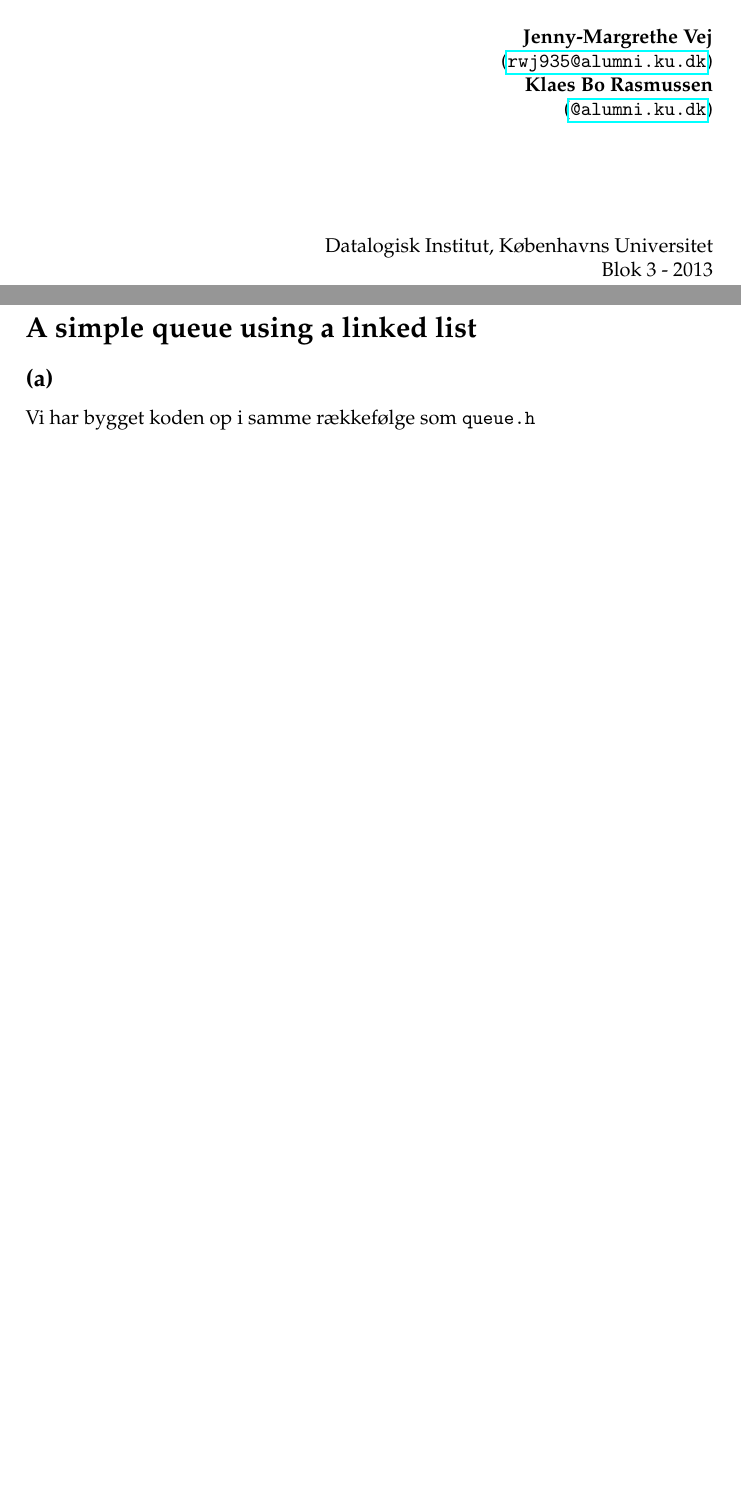
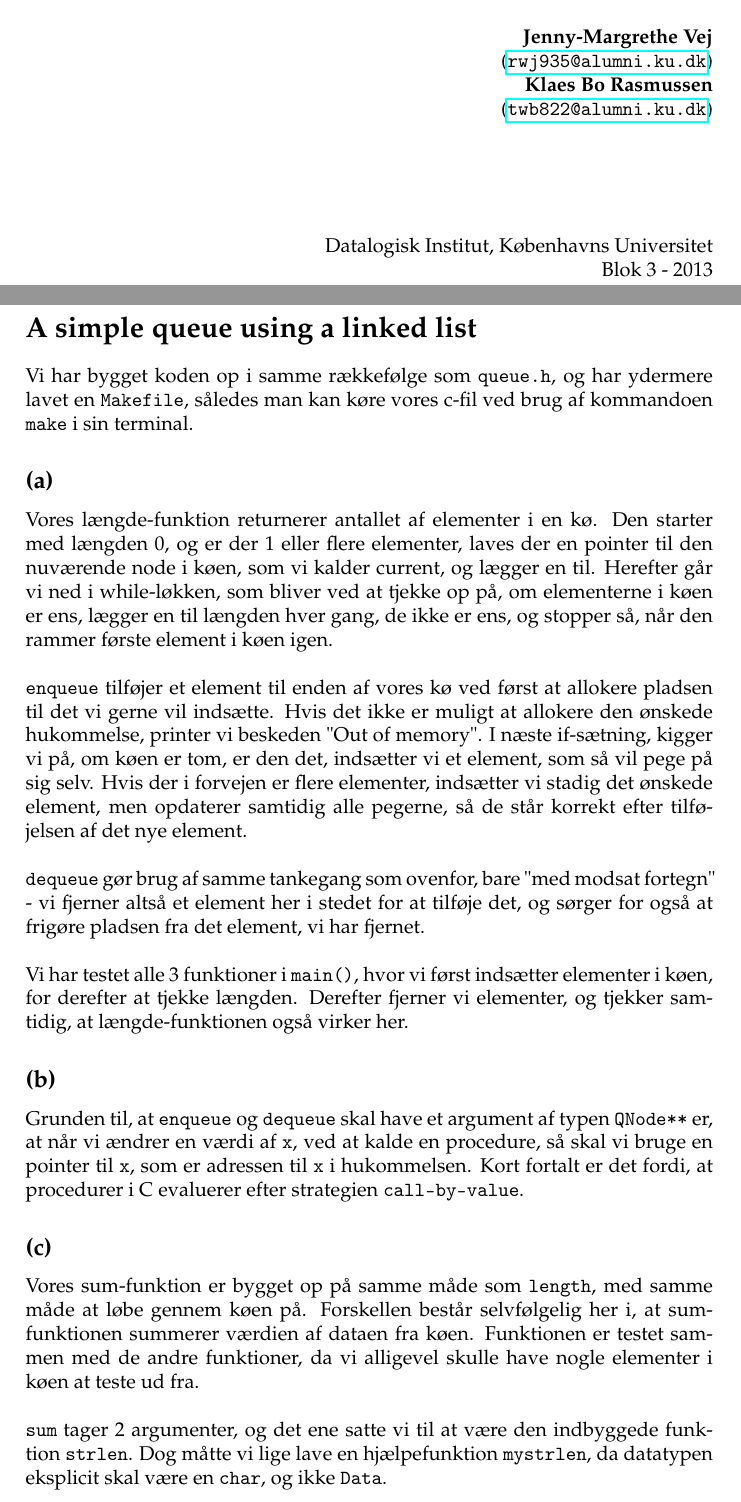
Before and after one commit to klaesra/osmgopgaver, a LaTeX document (g1/Rapport/report.tex, which reads g1/Rapport/1_a.tex, g1/Rapport/1_b.tex, g1/Rapport/1_c.tex): two parts of pages 1 and 2 of 3 before the commit and two parts of pages 1 and 2 of 4 after it, joined at a grey line, cut so that both start at the same text, the shorter picture padded with empty space. Compiled offline with pdfLaTeX.

Commit message:
Tex af hele opgave 1

```diff
--- a/g1/Rapport/1_a.tex
+++ b/g1/Rapport/1_a.tex
@@ -4,4 +4,21 @@
 %function.
 %%%%%%%%%%%%%%%%%%%%%%%%%%%%%%%%%%%%%%%%%%%%%%%%%%
 %%%%%%%%%%%%%%%%%%%%%%%%%%%%%%%%%%%%%%%%%%%%%%%%%%
-Vi har bygget koden op i samme rækkefølge som \verb+queue.h+
+Vores længde-funktion returnerer antallet af elementer i en kø. Den starter med længden 0, og er der 1
+eller flere elementer, laves der en pointer til den nuværende node i køen, som vi kalder current, og lægger
+en til. Herefter går vi ned i while-løkken, som bliver ved at tjekke op på, om elementerne i køen er ens,
+lægger en til længden hver gang, de ikke er ens, og stopper så, når den rammer første element i køen
+igen. \\
+
+\noindent \verb+enqueue+ tilføjer et element til enden af vores kø ved først at allokere pladsen til det vi
+gerne vil indsætte. Hvis det ikke er muligt at allokere den ønskede hukommelse, printer vi beskeden "Out
+of memory". I næste if-sætning, kigger vi på, om køen er tom, er den det, indsætter vi et element, som så
+vil pege på sig selv. Hvis der i forvejen er flere elementer, indsætter vi stadig det ønskede element, men
+opdaterer samtidig alle pegerne, så de står korrekt efter tilføjelsen af det nye element. \\
+
+\noindent \verb+dequeue+ gør brug af samme tankegang som ovenfor, bare "med modsat fortegn" - vi
+fjerner altså et element her i stedet for at tilføje det, og sørger for også at frigøre pladsen fra det element,
+vi har fjernet.\\
+
+\noindent Vi har testet alle 3 funktioner i \verb+main()+, hvor vi først indsætter elementer i køen, for derefter
+at tjekke længden. Derefter fjerner vi elementer, og tjekker samtidig, at længde-funktionen også virker her.
--- a/g1/Rapport/1_b.tex
+++ b/g1/Rapport/1_b.tex
@@ -3,3 +3,8 @@
 % Explain why enqueue and dequeue must use an argument of type QNode**
 %%%%%%%%%%%%%%%%%%%%%%%%%%%%%%%%%%%%%%%%%%%%%%%%%%
 %%%%%%%%%%%%%%%%%%%%%%%%%%%%%%%%%%%%%%%%%%%%%%%%%%
+
+Grunden til, at \verb+enqueue+ og \verb+dequeue+ skal have et argument af typen \verb+QNode**+ er,
+at når vi ændrer en værdi af \verb+x+, ved at kalde en procedure, så skal vi bruge en pointer til \verb+x+,
+som er adressen til \verb+x+ i hukommelsen. Kort fortalt er det fordi, at procedurer i C evaluerer efter
+strategien \verb+call-by-value+.
--- a/g1/Rapport/1_c.tex
+++ b/g1/Rapport/1_c.tex
@@ -9,3 +9,12 @@
 % the sum function will return the queue’s length.
 %%%%%%%%%%%%%%%%%%%%%%%%%%%%%%%%%%%%%%%%%%%%%%%%%%
 %%%%%%%%%%%%%%%%%%%%%%%%%%%%%%%%%%%%%%%%%%%%%%%%%%
+
+Vores sum-funktion er bygget op på samme måde som \verb+length+, med samme måde at løbe gennem
+køen på. Forskellen består selvfølgelig her i, at sum-funktionen summerer værdien af dataen fra køen.
+Funktionen er testet sammen med de andre funktioner, da vi alligevel skulle have nogle elementer i køen
+at teste ud fra. \\
+
+\noindent \verb+sum+ tager 2 argumenter, og det ene satte vi til at være den indbyggede funktion
+\verb+strlen+. Dog måtte vi lige lave en hjælpefunktion \verb+mystrlen+, da datatypen eksplicit skal være
+ en \verb+char+, og ikke \verb+Data+.
--- a/g1/Rapport/report.tex
+++ b/g1/Rapport/report.tex
@@ -22,7 +22,7 @@
 \usepackage{float} % for [H] figure option'en
 \usepackage{graphicx}
 \usepackage{longtable}
-\usepackage[ps2pdf=true,breaklinks=true,colorlinks=false,urlcolor=blue]{hyperref}
+\usepackage[breaklinks=true,colorlinks=false,urlcolor=blue]{hyperref}
 \usepackage{breakurl} % due to http://www.tex.ac.uk/cgi-bin/texfaq2html?label=breaklinks
 \usepackage{color}
 \usepackage{amsmath}
@@ -90,7 +90,7 @@
    \\(\url{rwj935@alumni.ku.dk})}
    \\
    {\normalsize \textbf{Klaes Bo Rasmussen}
-   \\(\url{@alumni.ku.dk})}
+   \\(\url{twb822@alumni.ku.dk})}
    \\
 	\vspace*{2cm}
    {\normalsize Datalogisk Institut, Københavns Universitet}\\
@@ -100,6 +100,8 @@
 \clearpage
 
 \section*{A simple queue using a linked list}
+Vi har bygget koden op i samme rækkefølge som \verb+queue.h+, og har ydermere lavet en
+\verb+Makefile+, således man kan køre vores c-fil ved brug af kommandoen \verb+make+ i sin terminal.
 \subsection*{(a)}
 \input{1_a}
 \subsection*{(b)}
```
Also changed, not shown: g1/Rapport/report.pdf, 4 other files.
